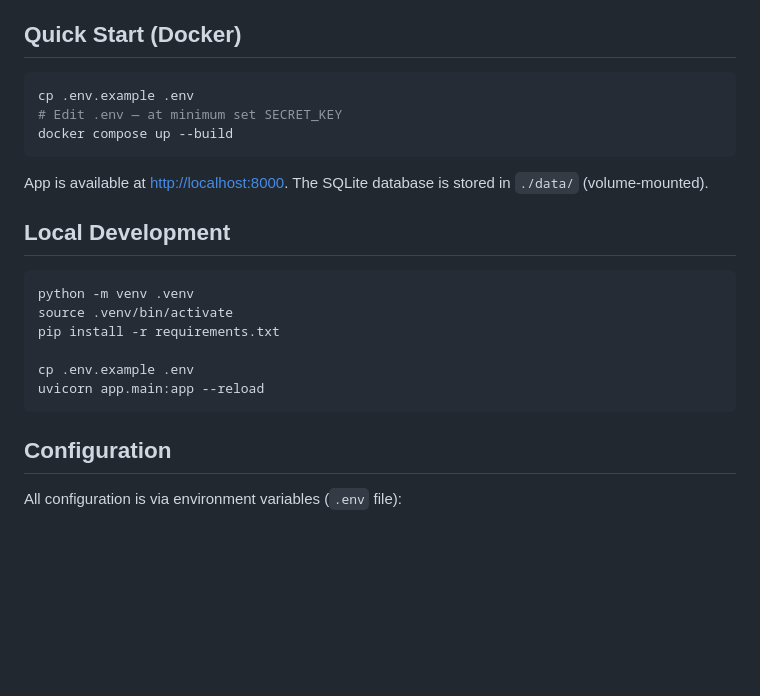
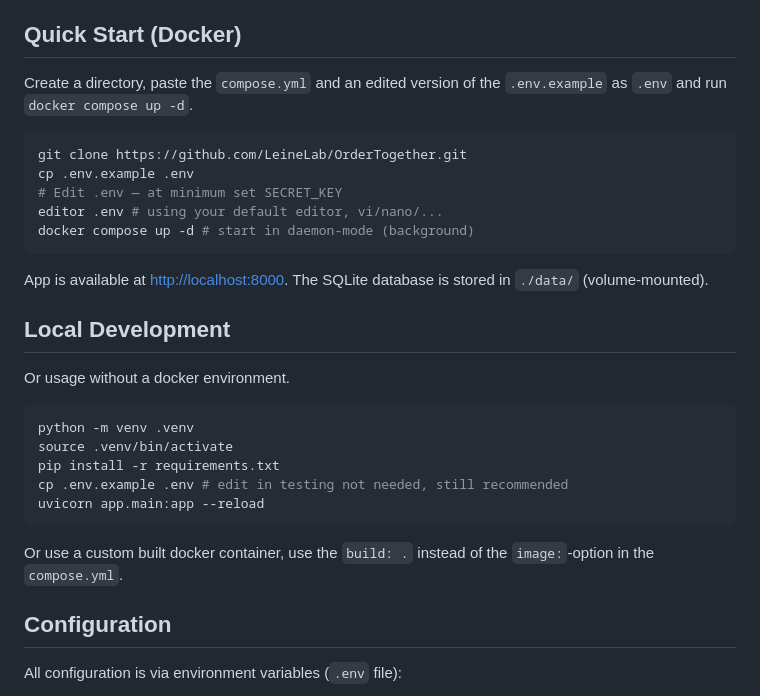
Before and after one commit to LeineLab/OrderTogether, a Markdown page: README.md, the part around the change. GitHub-like rendering; blank space fills up the shorter version.

Commit message:
Update docker instructions

````diff
--- a/README.md
+++ b/README.md
@@ -16,24 +16,31 @@ A lightweight self-hosted web app for coordinating group orders. Create an order
 
 ## Quick Start (Docker)
 
+Create a directory, paste the `compose.yml` and an edited version of the `.env.example` as `.env` and run `docker compose up -d`.
+
 ```bash
+git clone https://github.com/LeineLab/OrderTogether.git
 cp .env.example .env
 # Edit .env — at minimum set SECRET_KEY
-docker compose up --build
+editor .env # using your default editor, vi/nano/...
+docker compose up -d # start in daemon-mode (background)
 ```
 
 App is available at <http://localhost:8000>. The SQLite database is stored in `./data/` (volume-mounted).
 
 ## Local Development
 
+Or usage without a docker environment.
+
 ```bash
 python -m venv .venv
 source .venv/bin/activate
 pip install -r requirements.txt
-
-cp .env.example .env
+cp .env.example .env # edit in testing not needed, still recommended
 uvicorn app.main:app --reload
 ```
+
+Or use a custom built docker container, use the `build: .` instead of the `image:`-option in the `compose.yml`.
 
 ## Configuration
 
````
